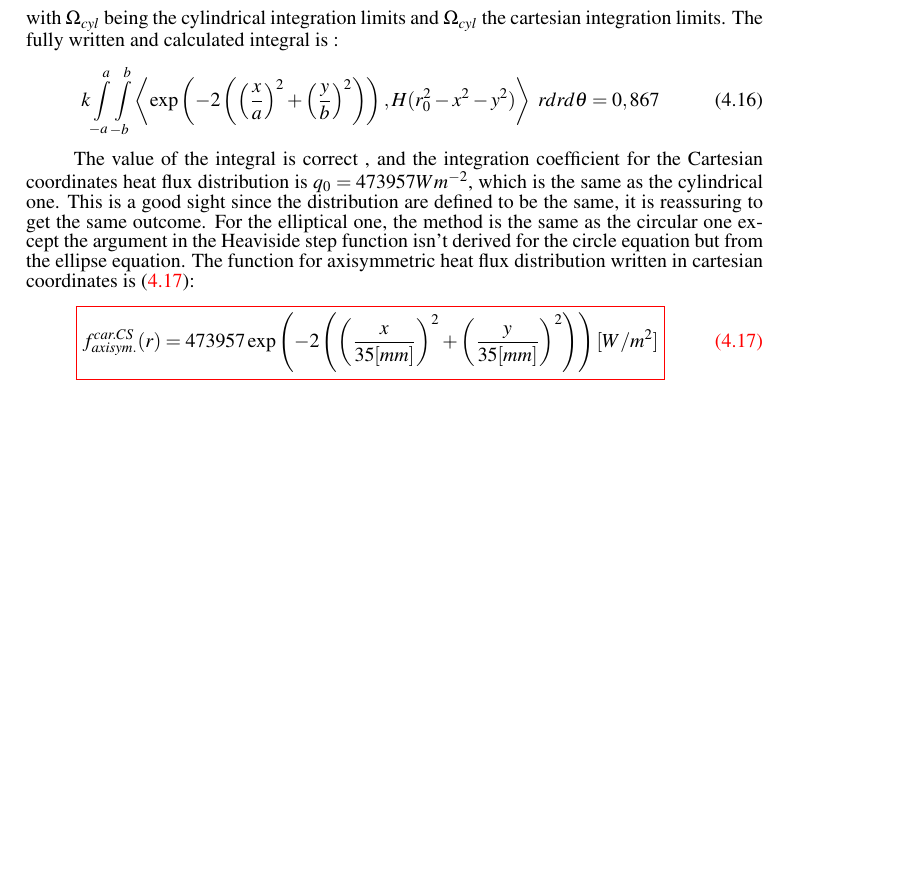
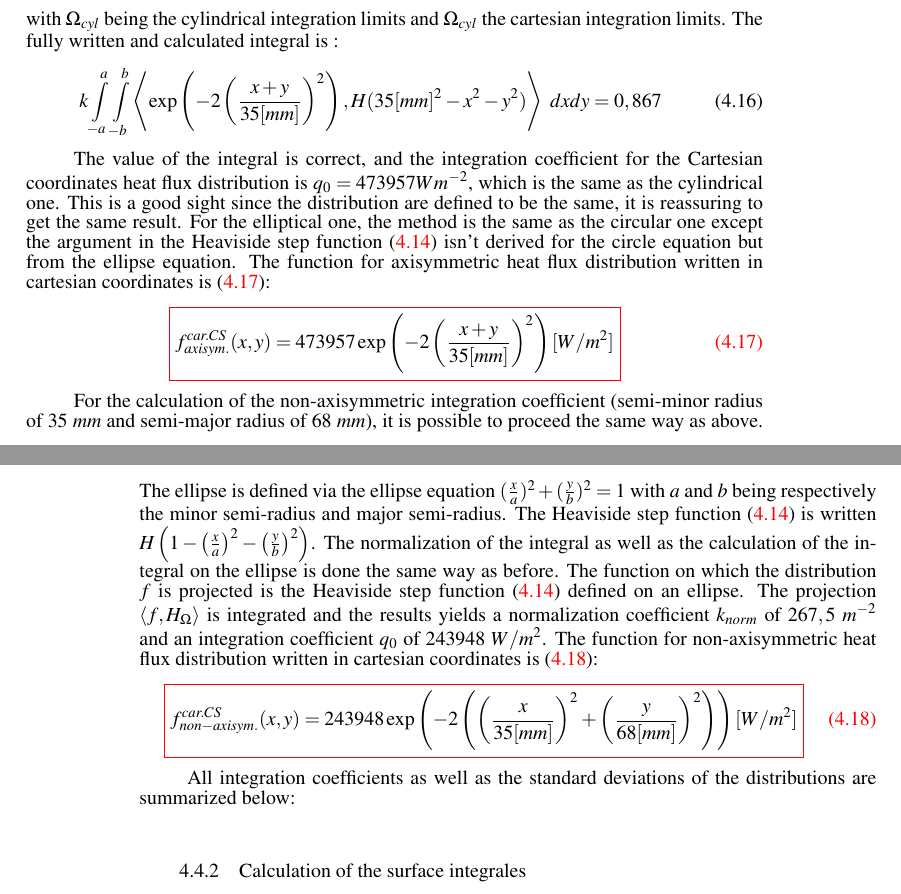
Before and after one commit to whooox/EOS-Project, a LaTeX thesis (LaTeX project/main.tex, which reads LaTeX project/chapters/ch_4/subch_4/subch_4_4.tex): part of page 20 of 21 before the commit and two parts of pages 20 and 21 of 22 after it, the two joined at a grey line, cut so that both start at the same text, the shorter picture padded with empty space. Compiled offline with pdfLaTeX.

Commit message:
fini le sous chapitre parametres integrales et modification sur la structure

```diff
--- a/LaTeX project/chapters/ch_4/subch_4/subch_4_4.tex
+++ b/LaTeX project/chapters/ch_4/subch_4/subch_4_4.tex
@@ -118,12 +120,25 @@
 \normalsize{with $\Omega_{cyl}$ being the cylindrical integration limits and $\Omega_{cyl}$ the cartesian integration limits. The fully written and calculated integral is :}
 \\
 \begin{equation}
-    k \int\displaylimits_{-a}^{a} \int\displaylimits_{-b}^{b} \proj{\exp\left(-2\left(\left(\frac{x}{a}\right)^2 + \left(\frac{y}{b}\right)^2 \right) \right)}{H(r_0^2 - x^2 - y^2 )} \ rdrd\theta = 0,867
+    k \int\displaylimits_{-a}^{a} \int\displaylimits_{-b}^{b} \proj{\exp\left(-2\left(\frac{x+y}{35[mm]}\right)^2 \right)}{H(35[mm]^2 - x^2 - y^2 )} \ dxdy = 0,867
 \end{equation}
 \\
-\normalsize{\indent The value of the integral is correct , and the integration coefficient for the Cartesian coordinates heat flux distribution is $q_0=473957 Wm^{-2}$,  which is the same as the cylindrical one. This is a good sight since the distribution are defined to be the same, it is reassuring to get the same outcome. For the elliptical one, the method is the same as the circular one except the argument in the Heaviside step function isn’t derived for the circle equation but from the ellipse equation. The function for axisymmetric heat flux distribution written in cartesian coordinates is \eqref{eqn:carCSGHD}:}
+\normalsize{\indent The value of the integral is correct, and the integration coefficient for the Cartesian coordinates heat flux distribution is $q_0=473957 Wm^{-2}$,  which is the same as the cylindrical one. This is a good sight since the distribution are defined to be the same, it is reassuring to get the same result. For the elliptical one, the method is the same as the circular one except the argument in the Heaviside step function \eqref{eqn:HSF} isn’t derived for the circle equation but from the ellipse equation. The function for axisymmetric heat flux distribution written in cartesian coordinates is \eqref{eqn:carCSGHD}:}
 \\
 \begin{equation}
-    \color{red}\boxed{\color{black} f_{axisym.}^{car. CS}(r) = 473957 \exp\left(-2\left(\left(\frac{x}{35[mm]}\right)^2 + \left(\frac{y}{35[mm]}\right)^2 \right) \right) [W/m^2]}
+    \color{red}\boxed{\color{black} f_{axisym.}^{car. CS}(x,y) = 473957 \exp\left(-2\left(\frac{x+y}{35[mm]}\right)^2 \right) [W/m^2]}
     \label{eqn:carCSGHD}
 \end{equation}
+\\
+\normalsize{\indent For the calculation of the non-axisymmetric integration coefficient (semi-minor radius of $35 \ mm$ and semi-major radius of $68 \ mm$), it is possible to proceed the same way as above. The ellipse is defined via the ellipse equation $(\frac{x}{a})^2 + (\frac{y}{b})^2 = 1$ with $a$ and $b$ being respectively the minor semi-radius and major semi-radius. The Heaviside step function \eqref{eqn:HSF} is written $H\left(1 - \left(\frac{x}{a}\right)^2 - \left(\frac{y}{b}\right)^2 \right)$. The normalization of the integral as well as the calculation of the integral on the ellipse is done the same way as before. The function on which the distribution $f$ is projected is the Heaviside step function \eqref{eqn:HSF} defined on an ellipse. The projection $\proj{f}{H_{\Omega}}$ is integrated and the results yields a normalization coefficient $k_{norm}$ of $267,5 \ m^{-2}$ and an integration coefficient $q_0$ of $243948 \ W/m^{2}$. The function for non-axisymmetric heat flux distribution written in cartesian coordinates is \eqref{eqn:carCSGHDNA}:}
+\\
+\begin{equation}
+    \color{red}\boxed{\color{black} f_{non-axisym.}^{car. CS}(x,y) = 243948 \exp\left(-2\left(\left(\frac{x}{35[mm]}\right)^2 + \left(\frac{y}{68[mm]}\right)^2 \right) \right) [W/m^2]}
+    \label{eqn:carCSGHDNA}
+\end{equation}
+\\
+\normalsize{\indent All integration coefficients as well as the standard deviations of the distributions are summarized below:}
+
+% INSERT THE SUMMARY TABLE
+
+\subsection{Calculation of the surface integrales}
--- a/LaTeX project/main.tex
+++ b/LaTeX project/main.tex
@@ -72,8 +72,11 @@
 \titleformat{\chapter}{\normalfont\large\bfseries}{\thechapter $\hskip1em$ $\mid$}{1em}{}
 \titlespacing*{\chapter}{10pt}{5mm}{3mm}
 
-\titleformat{\section}{\normalfont\small\bfseries}{\thesection}{1em}{}
+\titleformat{\section}{\normalfont\normalsize\bfseries}{\thesection}{1em}{}
 \titlespacing*{\section}{20pt}{10mm}{3mm}
+
+\titleformat{\subsection}{\normalfont\normalsize}{\thesubsection}{1em}{}
+\titlespacing*{\subsection}{20pt}{10mm}{3mm}
 
 % Set line spacing to 1.5
 \setstretch{0.7}
```
Also changed, not shown: LaTeX project/chapters/ch_4/ch_4.tex (+1 -1 lines), LaTeX project/main.pdf, LaTeX project/chapters/ch_4/subch_4/subch_4_4.tex (16 more changed lines), 6 other files.
